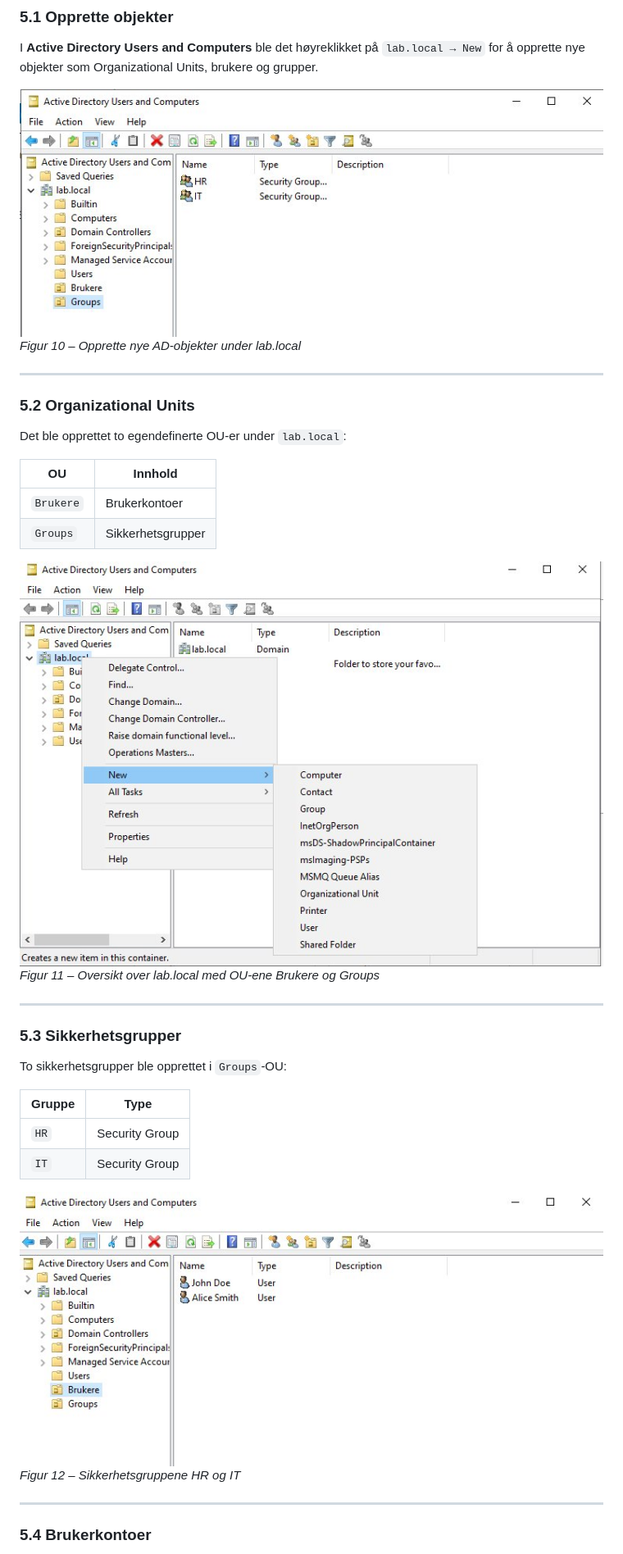
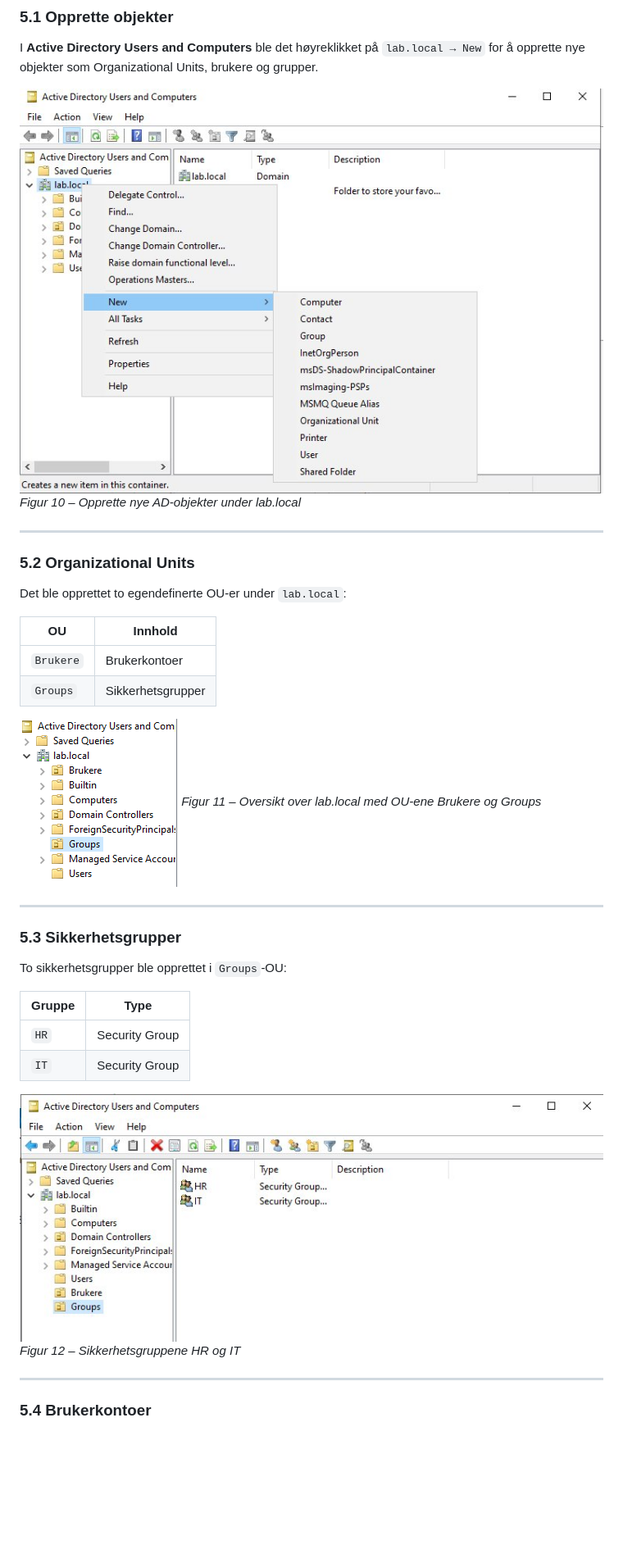
Before and after one commit to LaZerNN1/Portfolio, a Markdown page: ActiveDirectory/README.md, the part around one of its changes. Shown at 82% size. GitHub-like rendering; blank space fills up the shorter version.

```diff
--- a/ActiveDirectory/README.md
+++ b/ActiveDirectory/README.md
@@ -141,7 +141,7 @@ DNS er kritisk for Active Directory — klienter bruker DNS for å lokalisere Do
 
 I **Active Directory Users and Computers** ble det høyreklikket på `lab.local → New` for å opprette nye objekter som Organizational Units, brukere og grupper.
 
-![ADUC New](images/10_1.png)
+![ADUC New](images/10.png)
 *Figur 10 – Opprette nye AD-objekter under lab.local*
 
 ---
@@ -155,7 +155,7 @@ Det ble opprettet to egendefinerte OU-er under `lab.local`:
 | `Brukere` | Brukerkontoer |
 | `Groups` | Sikkerhetsgrupper |
 
-![ADUC oversikt](images/10.png)
+![ADUC oversikt](images/5.1.png)
 *Figur 11 – Oversikt over lab.local med OU-ene Brukere og Groups*
 
 ---
@@ -169,7 +169,7 @@ To sikkerhetsgrupper ble opprettet i `Groups`-OU:
 | `HR` | Security Group |
 | `IT` | Security Group |
 
-![Grupper](images/10_2.png)
+![Grupper](images/10_1.png)
 *Figur 12 – Sikkerhetsgruppene HR og IT*
 
 ---
```
Also changed, not shown: other parts of ActiveDirectory/README.md (+3 -3 lines).
